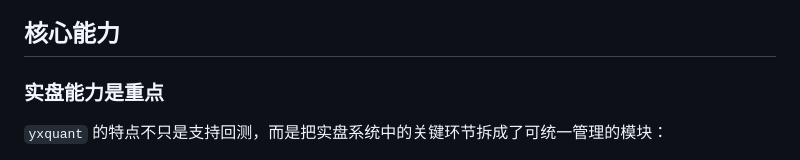
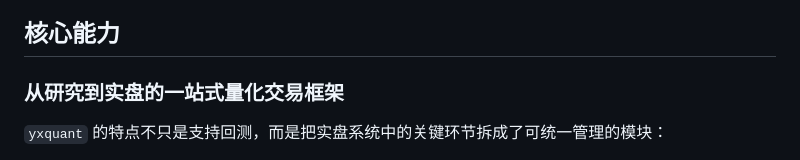
Before and after one commit to beautifulmonkey/yxquant, a Markdown page: README.md, the part around the change. Drawn GitHub-style.

Commit message:
update description

```diff
--- a/README.md
+++ b/README.md
@@ -24,7 +24,7 @@
 
 ## 核心能力
 
-### 实盘能力是重点
+### 从研究到实盘的一站式量化交易框架
 
 `yxquant` 的特点不只是支持回测，而是把实盘系统中的关键环节拆成了可统一管理的模块：
 
```
